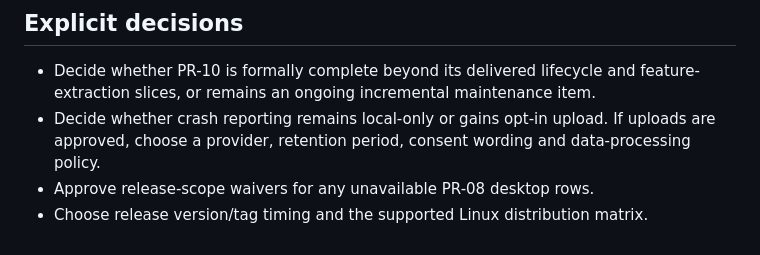
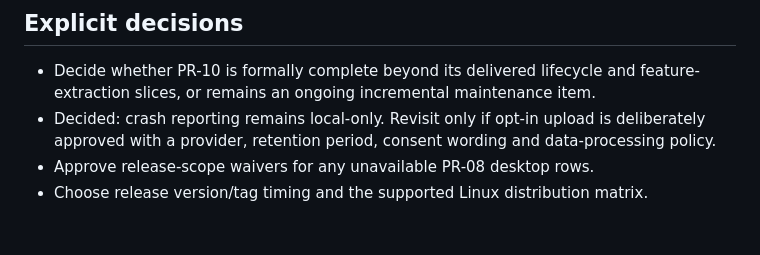
Before and after one commit to DrakonWolfDev/WolfLauncher, a Markdown page: docs/REMAINING_JOBS.md, the part around the change. GitHub-like rendering.

Commit message:
Record local-only crash reporting decision

```diff
--- a/docs/REMAINING_JOBS.md
+++ b/docs/REMAINING_JOBS.md
@@ -88,8 +88,8 @@ This is a practical execution list. The authoritative ordered backlog remains
 
 - Decide whether PR-10 is formally complete beyond its delivered lifecycle and
   feature-extraction slices, or remains an ongoing incremental maintenance item.
-- Decide whether crash reporting remains local-only or gains opt-in upload. If
-  uploads are approved, choose a provider, retention period, consent wording and
+- Decided: crash reporting remains local-only. Revisit only if opt-in upload is
+  deliberately approved with a provider, retention period, consent wording and
   data-processing policy.
 - Approve release-scope waivers for any unavailable PR-08 desktop rows.
 - Choose release version/tag timing and the supported Linux distribution matrix.
```
